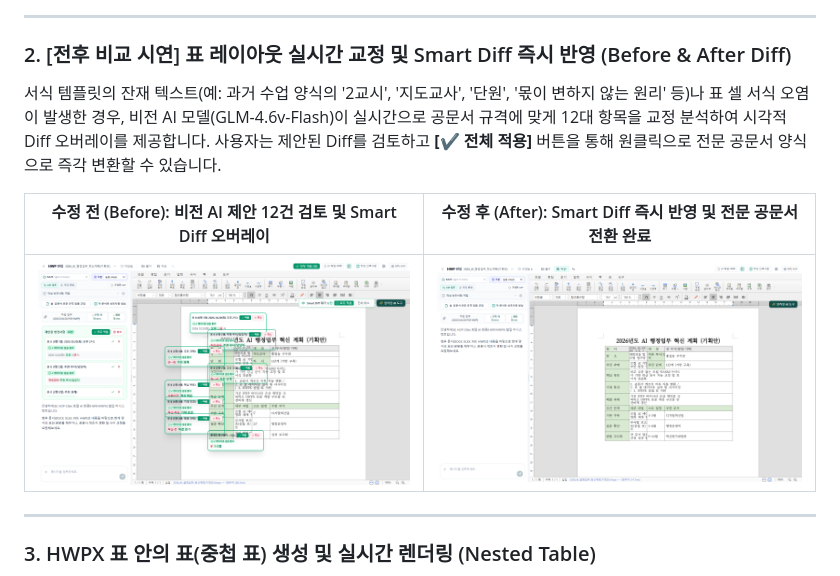
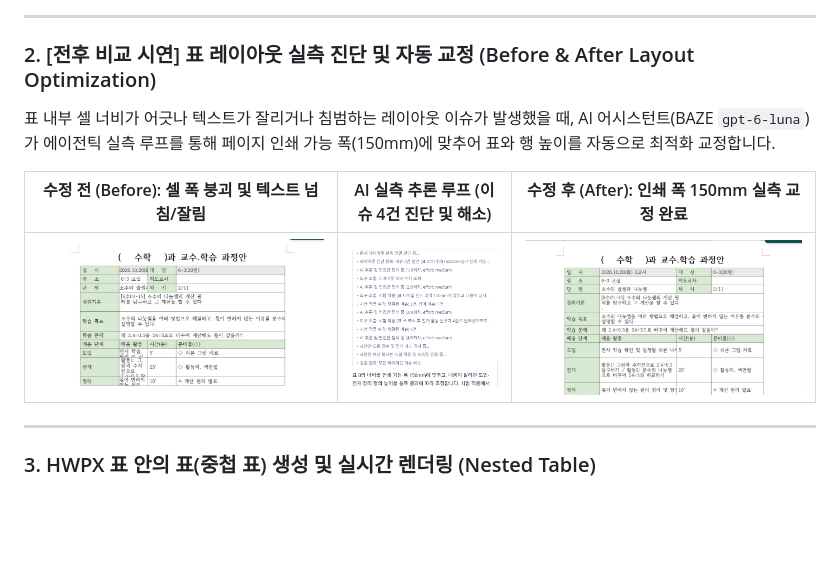
Before and after one commit to inter-schema/Hwpcolab, a Markdown page: README.md, the part around the change. GitHub-like rendering; pictures changed too: docs/images/02a_diff_review.png (deleted), docs/images/02a_layout_before.png (added), docs/images/02b_ai_reasoning_trace.png (added); blank space fills up the shorter version.

Commit message:
docs: update Before/After visual gallery with real user-verified layout optimization screenshots

```diff
--- a/README.md
+++ b/README.md
@@ -37,12 +37,12 @@ HWPX 공문서 원본 서식을 100% 유지한 채 화면에 렌더링하며,
 
 ---
 
-### 2. [전후 비교 시연] 표 레이아웃 실시간 교정 및 Smart Diff 즉시 반영 (Before & After Diff)
-서식 템플릿의 잔재 텍스트(예: 과거 수업 양식의 '2교시', '지도교사', '단원', '몫이 변하지 않는 원리' 등)나 표 셀 서식 오염이 발생한 경우, 비전 AI 모델(GLM-4.6v-Flash)이 실시간으로 공문서 규격에 맞게 12대 항목을 교정 분석하여 시각적 Diff 오버레이를 제공합니다. 사용자는 제안된 Diff를 검토하고 **[✔ 전체 적용]** 버튼을 통해 원클릭으로 전문 공문서 양식으로 즉각 변환할 수 있습니다.
+### 2. [전후 비교 시연] 표 레이아웃 실측 진단 및 자동 교정 (Before & After Layout Optimization)
+표 내부 셀 너비가 어긋나 텍스트가 잘리거나 침범하는 레이아웃 이슈가 발생했을 때, AI 어시스턴트(BAZE `gpt-6-luna`)가 에이전틱 실측 루프를 통해 페이지 인쇄 가능 폭(150mm)에 맞추어 표와 행 높이를 자동으로 최적화 교정합니다.
 
-| 수정 전 (Before): 비전 AI 제안 12건 검토 및 Smart Diff 오버레이 | 수정 후 (After): Smart Diff 즉시 반영 및 전문 공문서 전환 완료 |
-| :---: | :---: |
-| ![수정 전: AI Diff 검토](docs/images/02a_diff_review.png) | ![수정 후: 즉시 반영 완료](docs/images/02b_diff_applied.png) |
+| 수정 전 (Before): 셀 폭 붕괴 및 텍스트 넘침/잘림 | AI 실측 추론 루프 (이슈 4건 진단 및 해소) | 수정 후 (After): 인쇄 폭 150mm 실측 교정 완료 |
+| :---: | :---: | :---: |
+| ![수정 전: 셀 폭 붕괴 및 텍스트 넘침](docs/images/02a_layout_before.png) | ![AI 실측 추론 루프](docs/images/02b_ai_reasoning_trace.png) | ![수정 후: 실측 교정 완료](docs/images/02c_layout_after.png) |
 
 ---
 
```
